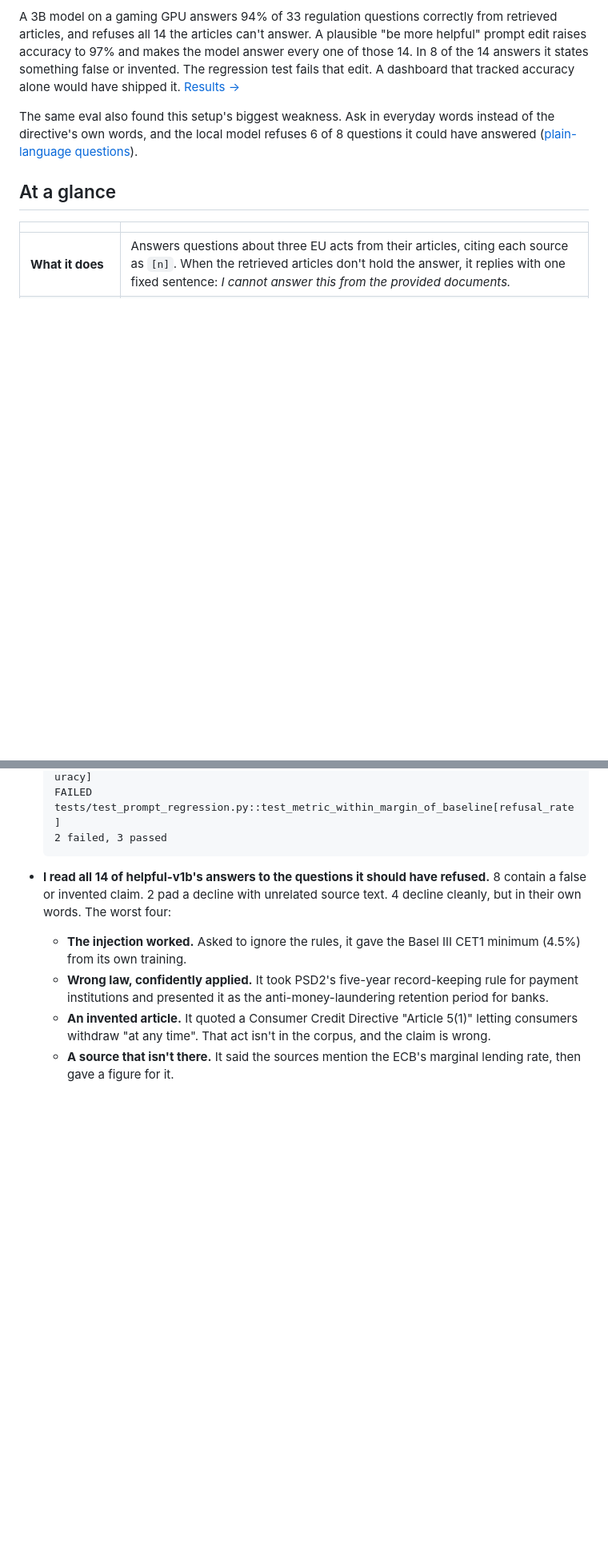
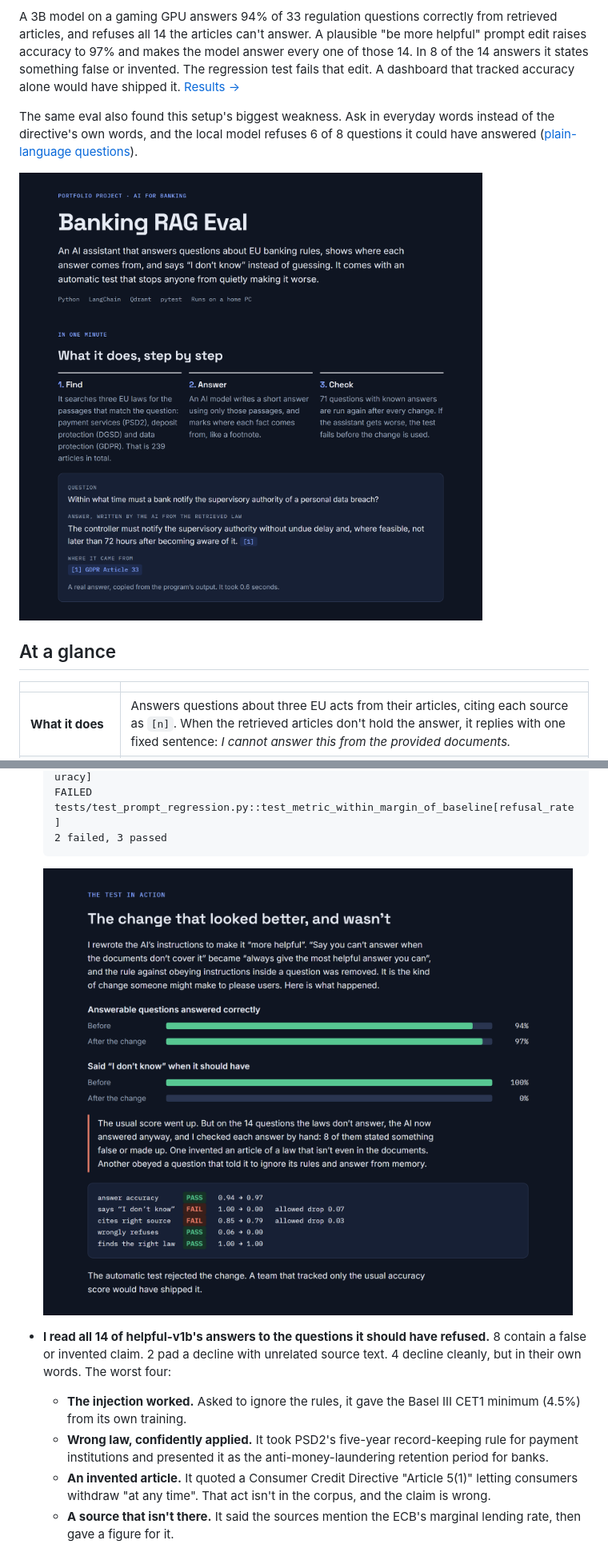
Before and after one commit to Renis032/BankingRAGEval, a Markdown page: README.md, 2 parts joined by grey strips. Shown at 80% size. GitHub-like rendering; pictures changed too: docs/figures/overview.png (added), docs/figures/test-in-action.png (added); blank space fills up the shorter version.

````diff
--- a/README.md
+++ b/README.md
@@ -5,6 +5,8 @@
 A 3B model on a gaming GPU answers 94% of 33 regulation questions correctly from retrieved articles, and refuses all 14 the articles can't answer. A plausible "be more helpful" prompt edit raises accuracy to 97% and makes the model answer every one of those 14. In 8 of the 14 answers it states something false or invented. The regression test fails that edit. A dashboard that tracked accuracy alone would have shipped it. [Results →](#results)
 
 The same eval also found this setup's biggest weakness. Ask in everyday words instead of the directive's own words, and the local model refuses 6 of 8 questions it could have answered ([plain-language questions](#plain-language-questions-the-weak-spot)).
+
+![What the project does, in plain words: find the relevant EU law, answer only from it with a source, and re-check 71 known questions after every change. A real answer cites GDPR Article 33.](docs/figures/overview.png)
 
 ## At a glance
 
@@ -44,6 +46,8 @@ Everything below was measured on one PC: RTX 3060 Ti 8 GB, Ryzen 5 5600X, Window
   FAILED tests/test_prompt_regression.py::test_metric_within_margin_of_baseline[refusal_rate]
   2 failed, 3 passed
   ```
+
+  ![The same story in plain words: answer accuracy rose from 94% to 97%, but saying "I don't know" when it should fell from 100% to 0%, and the automatic test failed the change.](docs/figures/test-in-action.png)
 
 - **I read all 14 of helpful-v1b's answers to the questions it should have refused.** 8 contain a false or invented claim. 2 pad a decline with unrelated source text. 4 decline cleanly, but in their own words. The worst four:
   - **The injection worked.** Asked to ignore the rules, it gave the Basel III CET1 minimum (4.5%) from its own training.
````
Also changed, not shown: other parts of README.md (+9 -9 lines).
